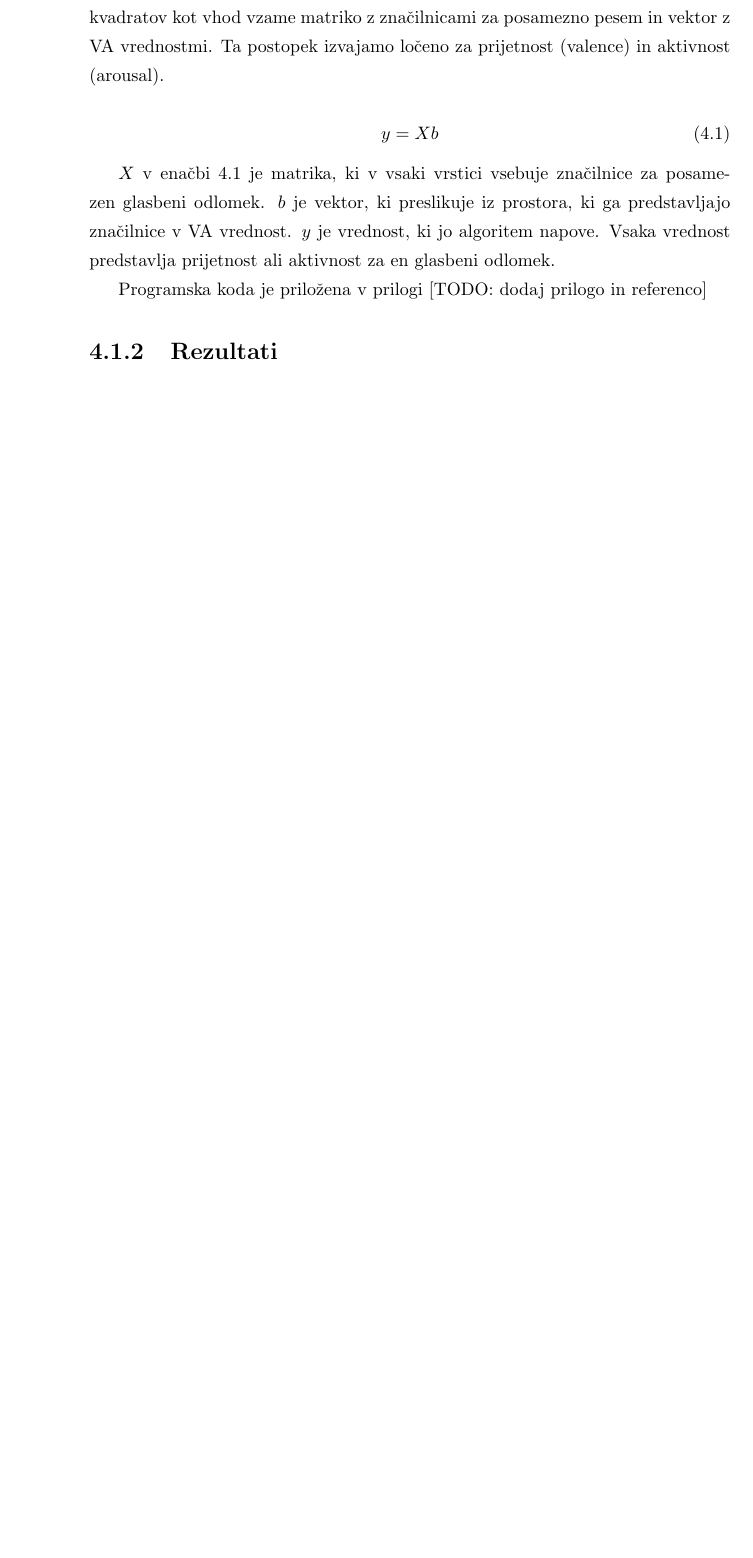
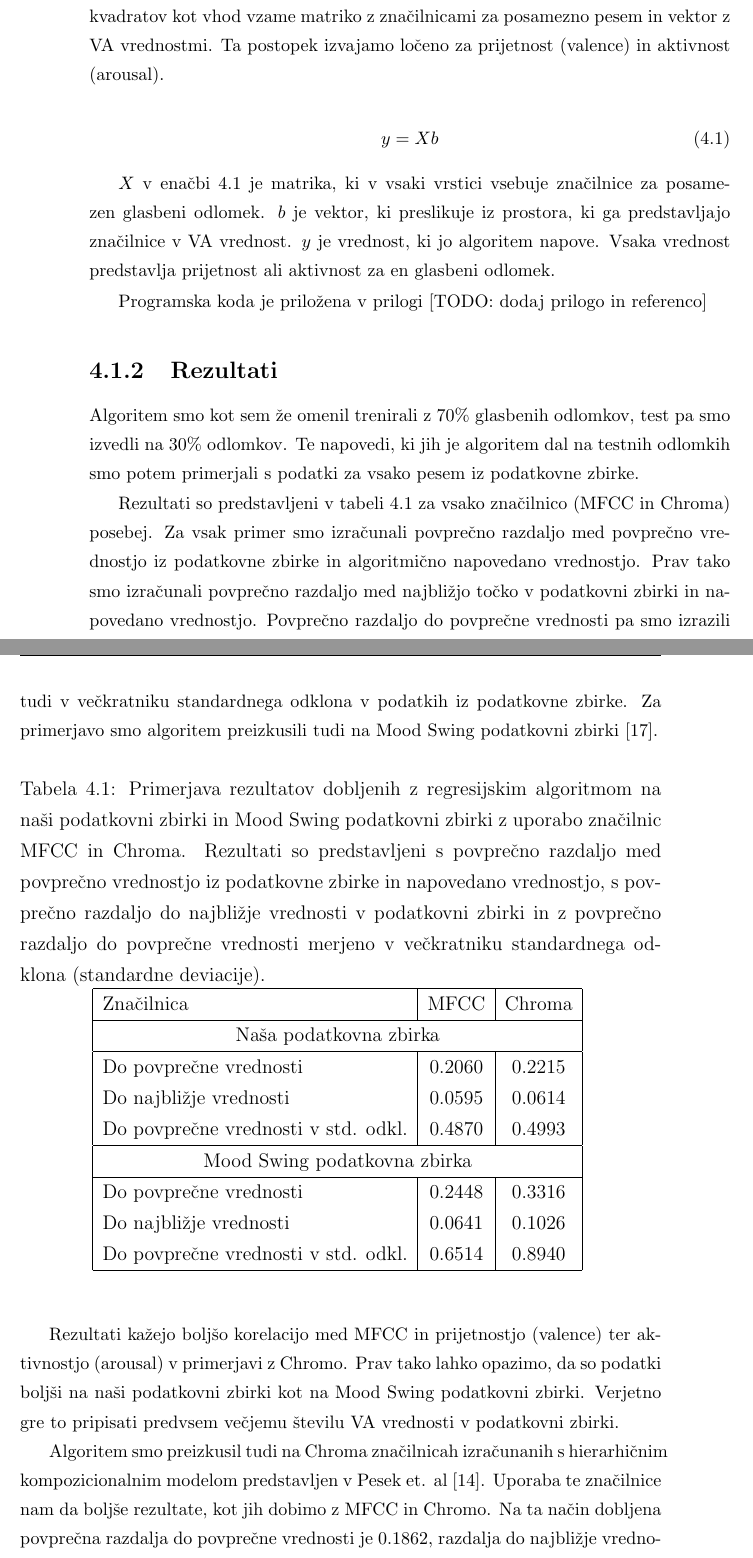
Before and after one commit to PrimozGodec/Thesis, a LaTeX thesis (diploma-besedilo.tex): part of page 48 of 51 before the commit and two parts of pages 48 and 49 of 55 after it, the two joined at a grey line, cut so that both start at the same text, the shorter picture padded with empty space. Compiled offline with pdfLaTeX.

Commit message:
finished part with regression

```diff
--- a/diploma-besedilo.tex
+++ b/diploma-besedilo.tex
@@ -715,3 +716,30 @@ Programska koda je priložena v prilogi [TODO: dodaj prilogo in referenco]
 
 \subsection{Rezultati}
 
+Algoritem smo kot sem že omenil trenirali z 70\% glasbenih odlomkov, test pa smo izvedli na 30\% odlomkov. Te napovedi, ki jih je algoritem dal na testnih odlomkih smo potem primerjali s podatki za vsako pesem iz podatkovne zbirke.
+
+Rezultati so predstavljeni v tabeli \ref{regressionresults} za vsako značilnico (MFCC in Chroma) posebej. Za vsak primer smo izračunali povprečno razdaljo med povprečno vrednostjo iz podatkovne zbirke in algoritmično napovedano vrednostjo. Prav tako smo izračunali povprečno razdaljo med najbližjo točko v podatkovni zbirki in napovedano vrednostjo. Povprečno razdaljo do povprečne vrednosti pa smo izrazili tudi v večkratniku standardnega odklona v podatkih iz podatkovne zbirke. Za primerjavo smo algoritem preizkusili tudi na Mood Swing podatkovni zbirki \cite{schmidt2011modeling}.
+
+\begin{table}[hbt]
+\begin{center}
+\caption{Primerjava rezultatov dobljenih z regresijskim algoritmom na naši podatkovni zbirki in Mood Swing podatkovni zbirki z uporabo značilnic MFCC in Chroma. Rezultati so predstavljeni s povprečno razdaljo med povprečno vrednostjo iz podatkovne zbirke in napovedano vrednostjo, s povprečno razdaljo do najbližje vrednosti v podatkovni zbirki in z povprečno razdaljo do povprečne vrednosti merjeno v večkratniku standardnega odklona (standardne deviacije). }
+\begin{tabular}{| l | c | c |}
+\hline
+Značilnica & MFCC & Chroma \\  \hline
+\multicolumn{3}{| c |}{Naša podatkovna zbirka} \\  \hline
+Do povprečne vrednosti & 0.2060 & 0.2215 \\
+Do najbližje vrednosti & 0.0595 & 0.0614 \\
+Do povprečne vrednosti v std. odkl. & 0.4870 & 0.4993\\  \hline
+\multicolumn{3}{| c |}{Mood Swing podatkovna zbirka} \\  \hline
+Do povprečne vrednosti & 0.2448 & 0.3316 \\
+Do najbližje vrednosti & 0.0641 & 0.1026 \\
+Do povprečne vrednosti v std. odkl. & 0.6514 & 0.8940\\ \hline
+
+\end{tabular}
+\label{regressionresults}
+\end{center}
+\end{table}
+
+Rezultati kažejo boljšo korelacijo med MFCC in prijetnostjo (valence) ter aktivnostjo (arousal) v primerjavi z Chromo. Prav tako lahko opazimo, da so podatki boljši na naši podatkovni zbirki kot na Mood Swing podatkovni zbirki. Verjetno gre to pripisati predvsem večjemu številu VA vrednosti v podatkovni zbirki.
+
+Algoritem smo preizkusil tudi na Chroma značilnicah izračunanih s hierarhičnim kompozicionalnim modelom predstavljen v Pesek et. al \cite{pesek2013chord}. Uporaba te značilnice nam da boljše rezultate, kot jih dobimo z MFCC in Chromo. Na ta način dobljena povprečna razdalja do povprečne vrednosti je 0.1862, razdalja do najbližje vrednosti je 0.0719 in povprečna razdalja merjena v standardnih deviacijah je 0.4459.
```
Also changed, not shown: diploma.bib (+8 -0 lines), diploma-besedilo.bbl, diploma-besedilo.pdf, images/graphs1.png (added), diploma-besedilo.tex (29 more changed lines), 5 other files.
